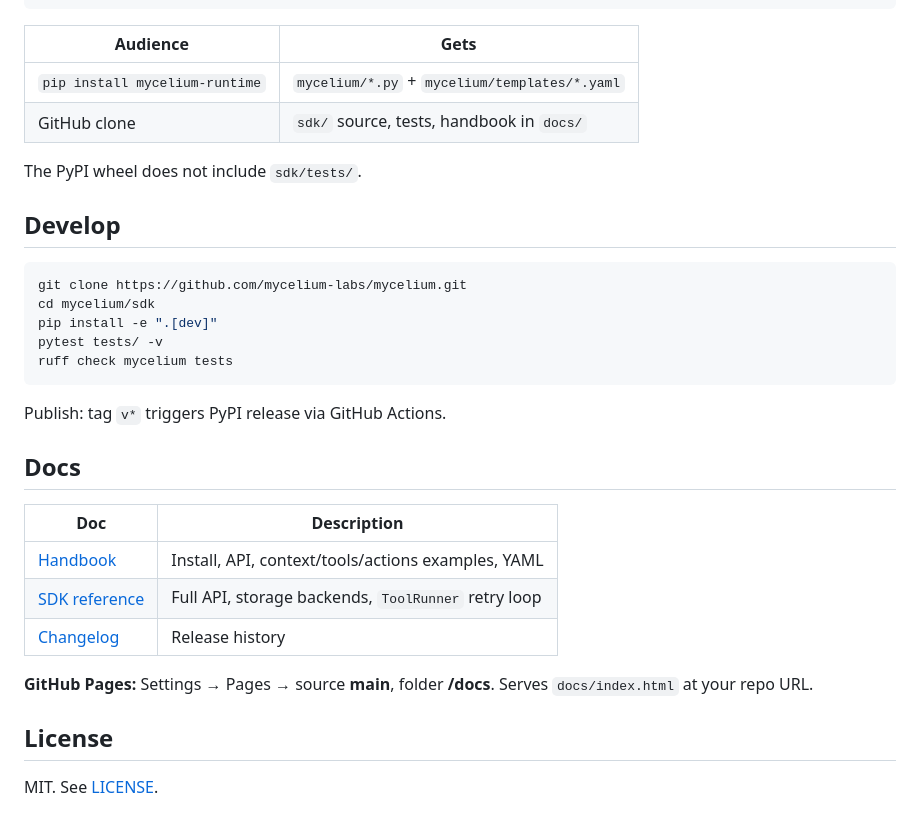
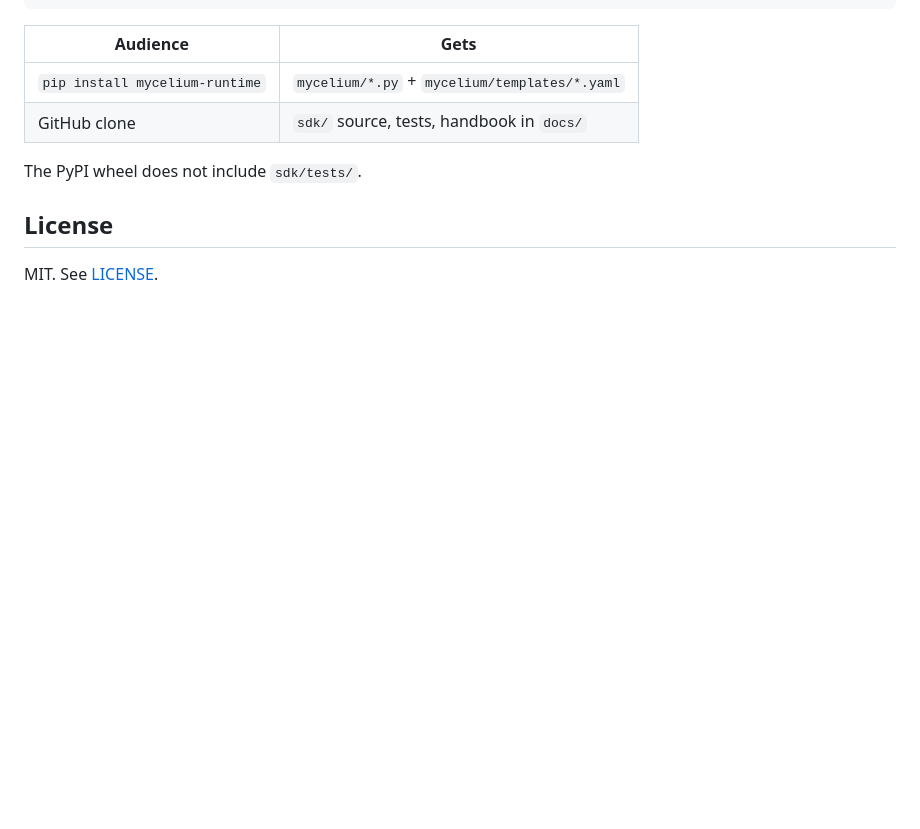
Before and after one commit to mycelium-labs/mycelium, a Markdown page: README.md, the part around the change. GitHub-like rendering; blank space fills up the shorter version.

Commit message:
Trim README by removing Develop and Docs sections.

````diff
--- a/README.md
+++ b/README.md
@@ -159,28 +159,6 @@ mycelium/
 
 The PyPI wheel does not include `sdk/tests/`.
 
-## Develop
-
-```bash
-git clone https://github.com/mycelium-labs/mycelium.git
-cd mycelium/sdk
-pip install -e ".[dev]"
-pytest tests/ -v
-ruff check mycelium tests
-```
-
-Publish: tag `v*` triggers PyPI release via GitHub Actions.
-
-## Docs
-
-| Doc | Description |
-|-----|-------------|
-| [Handbook](docs/index.html) | Install, API, context/tools/actions examples, YAML |
-| [SDK reference](sdk/README.md) | Full API, storage backends, `ToolRunner` retry loop |
-| [Changelog](CHANGELOG.md) | Release history |
-
-**GitHub Pages:** Settings → Pages → source **main**, folder **/docs**. Serves `docs/index.html` at your repo URL.
-
 ## License
 
 MIT. See [LICENSE](LICENSE).
````
